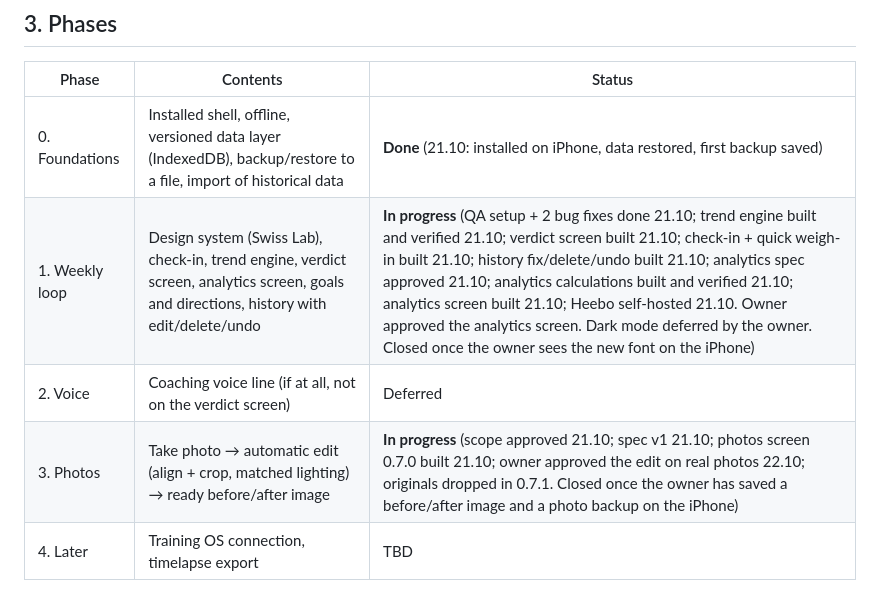
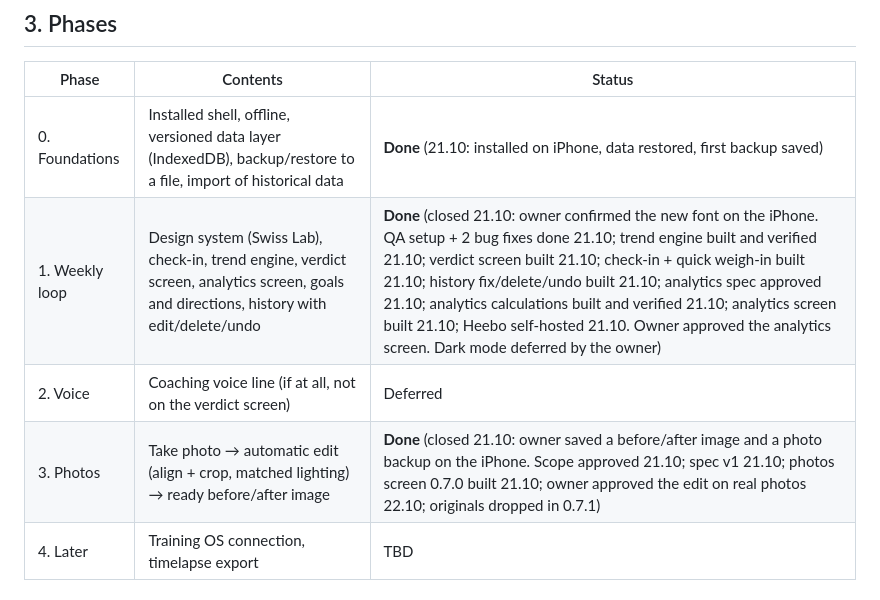
Before and after one commit to Rizi-cmd/bodytrack, a Markdown page: docs/PROJECT.md, the part around one of its changes. Rendered like a GitHub page.

Commit message:
Close phases 1 and 3 (owner checked on iPhone)
Co-Authored-By: Claude Opus 5.5 <noreply@anthropic.com>

```diff
--- a/docs/PROJECT.md
+++ b/docs/PROJECT.md
@@ -25,9 +25,9 @@ All data is stored only on the phone. Hebrew, RTL.
 | Phase | Contents | Status |
 |---|---|---|
 | 0. Foundations | Installed shell, offline, versioned data layer (IndexedDB), backup/restore to a file, import of historical data | **Done** (21.10: installed on iPhone, data restored, first backup saved) |
-| 1. Weekly loop | Design system (Swiss Lab), check-in, trend engine, verdict screen, analytics screen, goals and directions, history with edit/delete/undo | **In progress** (QA setup + 2 bug fixes done 21.10; trend engine built and verified 21.10; verdict screen built 21.10; check-in + quick weigh-in built 21.10; history fix/delete/undo built 21.10; analytics spec approved 21.10; analytics calculations built and verified 21.10; analytics screen built 21.10; Heebo self-hosted 21.10. Owner approved the analytics screen. Dark mode deferred by the owner. Closed once the owner sees the new font on the iPhone) |
+| 1. Weekly loop | Design system (Swiss Lab), check-in, trend engine, verdict screen, analytics screen, goals and directions, history with edit/delete/undo | **Done** (closed 21.10: owner confirmed the new font on the iPhone. QA setup + 2 bug fixes done 21.10; trend engine built and verified 21.10; verdict screen built 21.10; check-in + quick weigh-in built 21.10; history fix/delete/undo built 21.10; analytics spec approved 21.10; analytics calculations built and verified 21.10; analytics screen built 21.10; Heebo self-hosted 21.10. Owner approved the analytics screen. Dark mode deferred by the owner) |
 | 2. Voice | Coaching voice line (if at all, not on the verdict screen) | Deferred |
-| 3. Photos | Take photo → automatic edit (align + crop, matched lighting) → ready before/after image | **In progress** (scope approved 21.10; spec v1 21.10; photos screen 0.7.0 built 21.10; owner approved the edit on real photos 22.10; originals dropped in 0.7.1. Closed once the owner has saved a before/after image and a photo backup on the iPhone) |
+| 3. Photos | Take photo → automatic edit (align + crop, matched lighting) → ready before/after image | **Done** (closed 21.10: owner saved a before/after image and a photo backup on the iPhone. Scope approved 21.10; spec v1 21.10; photos screen 0.7.0 built 21.10; owner approved the edit on real photos 22.10; originals dropped in 0.7.1) |
 | 4. Later | Training OS connection, timelapse export | TBD |
 
 ### Phase 3: scope (owner, 21.10)
```
Also changed, not shown: other parts of docs/PROJECT.md (+1 -0 lines).
